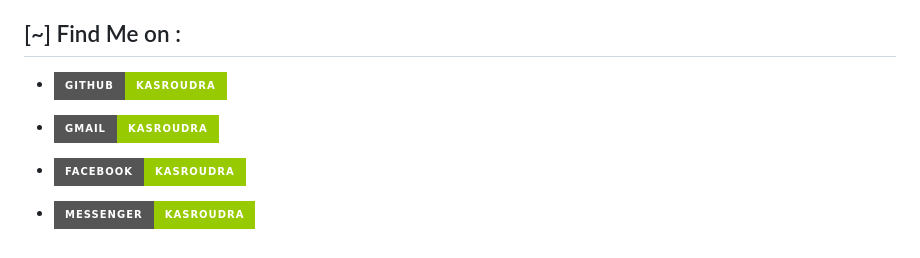
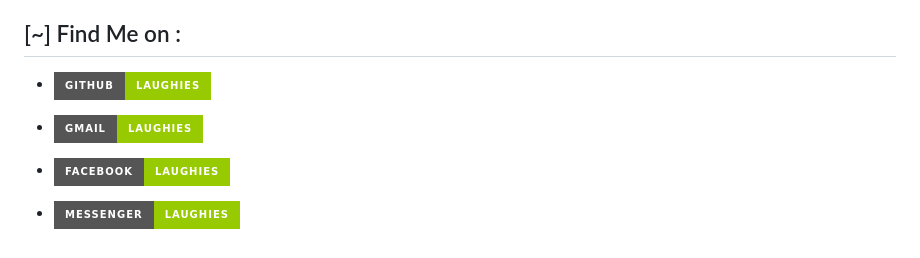
Before and after one commit to laughies/camhacker, a Markdown page: README.md, the part around the change. Drawn GitHub-style; badges without logos.

```diff
--- a/README.md
+++ b/README.md
@@ -92,10 +92,10 @@ Thanks to <a href="https://github.com/noob-hackers/grabcam">Noob-Hackers</a>, <a
 
 ## [~] Find Me on :
 
-- [![Github](https://img.shields.io/badge/Github-KasRoudra-green?style=for-the-badge&logo=github)](https://github.com/KasRoudra)
+- [![Github](https://img.shields.io/badge/Github-laughies-green?style=for-the-badge&logo=github)](https://github.com/laughies)
 
-- [![Gmail](https://img.shields.io/badge/Gmail-KasRoudra-green?style=for-the-badge&logo=gmail)](mailto:kasroudrakrd@gmail.com)
+- [![Gmail](https://img.shields.io/badge/Gmail-laughies-green?style=for-the-badge&logo=gmail)](mailto:appigowda7338@gmail.com)
 
-- [![Facebook](https://img.shields.io/badge/Facebook-KasRoudra-green?style=for-the-badge&logo=facebook)](https://facebook.com/KasRoudra)
+- [![Facebook](https://img.shields.io/badge/Facebook-laughies-green?style=for-the-badge&logo=facebook)](https://facebook.com/laughies)
 
-- [![Messenger](https://img.shields.io/badge/Messenger-KasRoudra-green?style=for-the-badge&logo=messenger)](https://m.me/KasRoudra)
+- [![Messenger](https://img.shields.io/badge/Messenger-laughies-green?style=for-the-badge&logo=messenger)](https://m.me/laughies)
```
